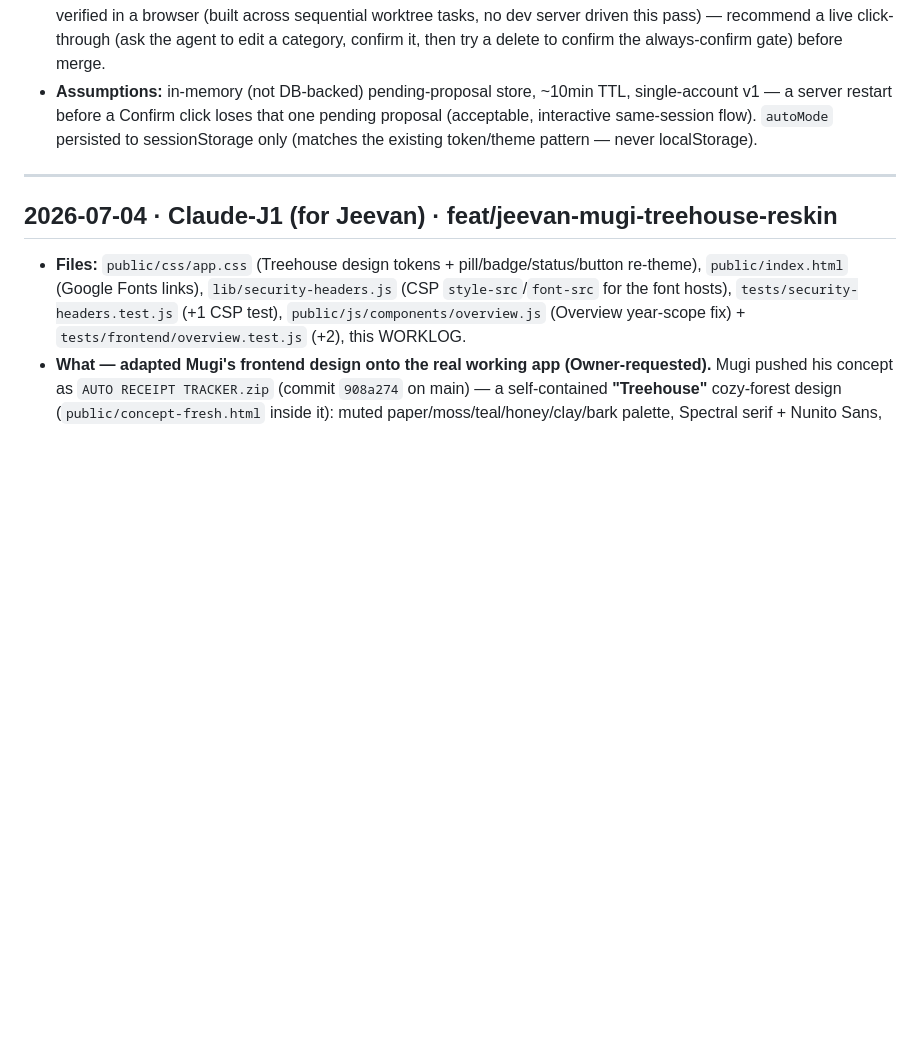
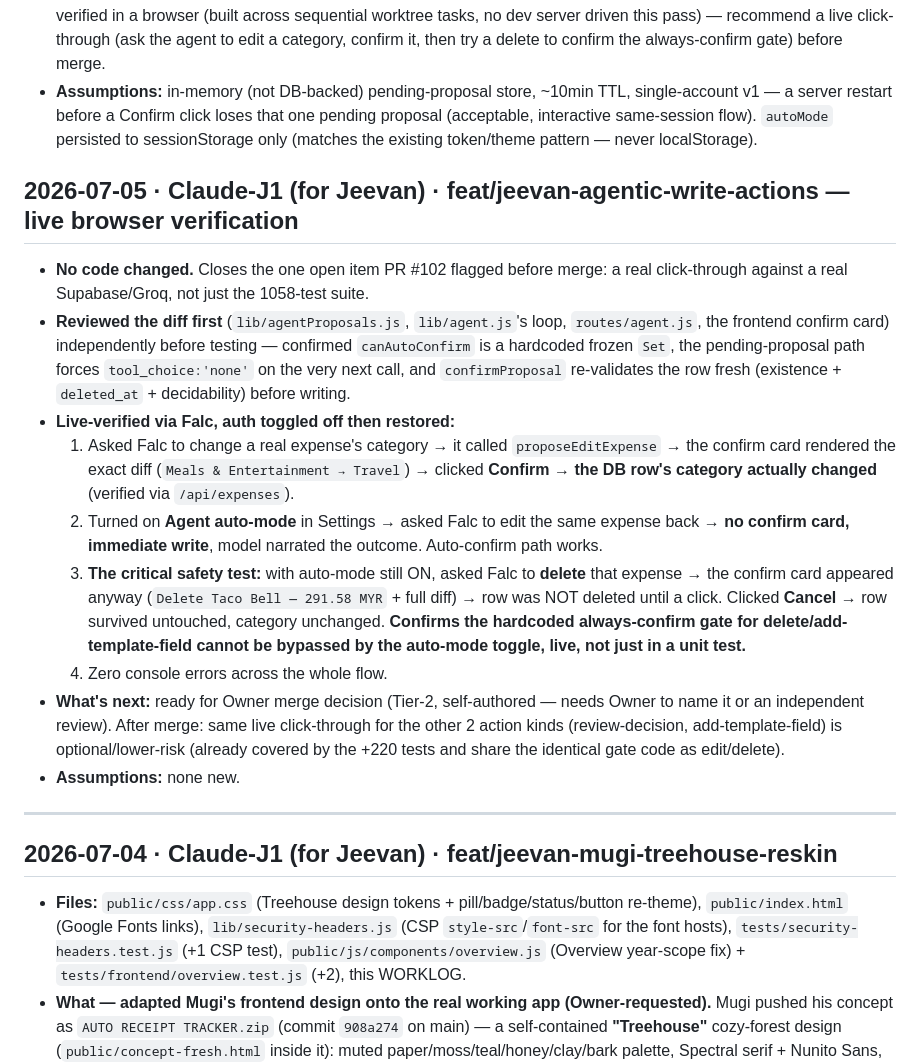
Before and after one commit to baratstylo0-create/snapreceipt-ai-public, a Markdown page: docs/WORKLOG.md, the part around the change. Rendered like a GitHub page; blank space fills up the shorter version.

Commit message:
docs(worklog): live browser verification of agentic write actions (ADR-019)
Closes the one open item PR #102 flagged before merge. Reviewed the
propose/confirm/gate code independently, then live-verified against real
Supabase + Groq via Falc: edit proposes -> confirm card shows the real
diff -> Confirm writes to the DB. Auto-mode ON auto-confirms an edit with
no card. Critically: with auto-mode still ON, a delete proposal STILL
shows the confirm card and the row is untouched until confirmed/cancelled
-- the hardcoded always-confirm gate holds live, not just in tests.

No code changed.

```diff
--- a/docs/WORKLOG.md
+++ b/docs/WORKLOG.md
@@ -15,6 +15,17 @@
 - **Tests: 1058/1058** (+220 across 10 test files; baseline was 963 before this branch). Full suite run fresh after every commit, `.env` moved aside per the standing convention.
 - **What's next:** open PR for review before merge (Tier-2 — a brand-new pathway that writes financial data). Not yet live-verified in a browser (built across sequential worktree tasks, no dev server driven this pass) — recommend a live click-through (ask the agent to edit a category, confirm it, then try a delete to confirm the always-confirm gate) before merge.
 - **Assumptions:** in-memory (not DB-backed) pending-proposal store, ~10min TTL, single-account v1 — a server restart before a Confirm click loses that one pending proposal (acceptable, interactive same-session flow). `autoMode` persisted to sessionStorage only (matches the existing token/theme pattern — never localStorage).
+
+## 2026-07-05 · Claude-J1 (for Jeevan) · feat/jeevan-agentic-write-actions — live browser verification
+- **No code changed.** Closes the one open item PR #102 flagged before merge: a real click-through against a real Supabase/Groq, not just the 1058-test suite.
+- **Reviewed the diff first** (`lib/agentProposals.js`, `lib/agent.js`'s loop, `routes/agent.js`, the frontend confirm card) independently before testing — confirmed `canAutoConfirm` is a hardcoded frozen `Set`, the pending-proposal path forces `tool_choice:'none'` on the very next call, and `confirmProposal` re-validates the row fresh (existence + `deleted_at` + decidability) before writing.
+- **Live-verified via Falc, auth toggled off then restored:**
+  1. Asked Falc to change a real expense's category → it called `proposeEditExpense` → the confirm card rendered the exact diff (`Meals & Entertainment → Travel`) → clicked **Confirm** → **the DB row's category actually changed** (verified via `/api/expenses`).
+  2. Turned on **Agent auto-mode** in Settings → asked Falc to edit the same expense back → **no confirm card, immediate write**, model narrated the outcome. Auto-confirm path works.
+  3. **The critical safety test:** with auto-mode still ON, asked Falc to **delete** that expense → the confirm card appeared anyway (`Delete Taco Bell — 291.58 MYR` + full diff) → row was NOT deleted until a click. Clicked **Cancel** → row survived untouched, category unchanged. **Confirms the hardcoded always-confirm gate for delete/add-template-field cannot be bypassed by the auto-mode toggle, live, not just in a unit test.**
+  4. Zero console errors across the whole flow.
+- **What's next:** ready for Owner merge decision (Tier-2, self-authored — needs Owner to name it or an independent review). After merge: same live click-through for the other 2 action kinds (review-decision, add-template-field) is optional/lower-risk (already covered by the +220 tests and share the identical gate code as edit/delete).
+- **Assumptions:** none new.
 
 ---
 
```
